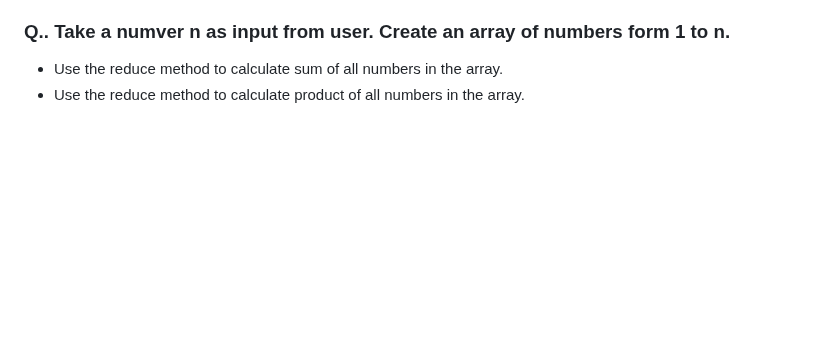
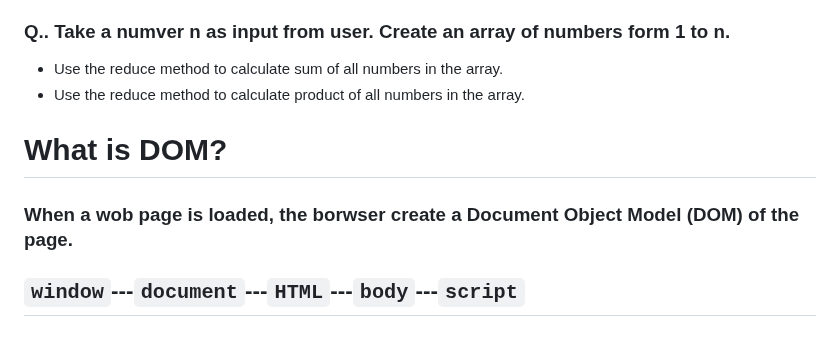
Before and after one commit to anshulyadav1791/js.notes, a Markdown page: README.md, the part around one of its changes. Rendered like a GitHub page; blank space fills up the shorter version.

```diff
--- a/README.md
+++ b/README.md
@@ -263,3 +263,8 @@ Create a new array with the result of same operation. The value its callback ret
 ### Q.. Take a numver n as input from user. Create an array of numbers form 1 to n.
 * Use the reduce method to calculate sum of all numbers in the array.
 * Use the reduce method to calculate product of all numbers in the array.
+
+# What is DOM?
+ ### When a wob page is loaded, the borwser create a Document Object Model (DOM) of the page.
+
+ ## `window`---`document`---`HTML`---`body`---`script`
```
Also changed, not shown: other parts of README.md (+5 -5 lines).
